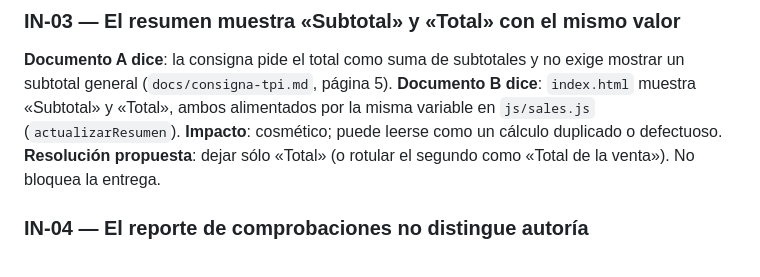
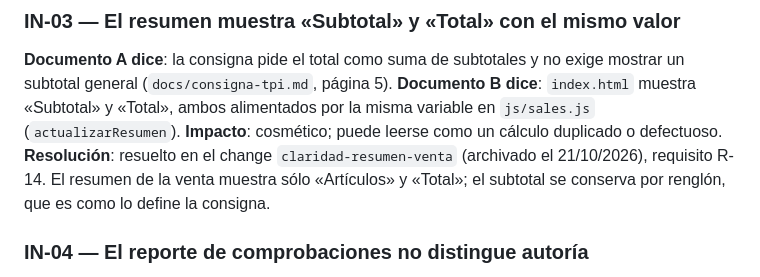
Before and after one commit to lauty-naranjo/PrimerParcial---Programacion-III, a Markdown page: knowledge-base/10_preguntas_abiertas.md, the part around the change. Drawn GitHub-style.

```diff
--- a/knowledge-base/10_preguntas_abiertas.md
+++ b/knowledge-base/10_preguntas_abiertas.md
@@ -18,7 +18,7 @@
 **Documento A dice**: la consigna pide el total como suma de subtotales y no exige mostrar un subtotal general (`docs/consigna-tpi.md`, página 5).
 **Documento B dice**: `index.html` muestra «Subtotal» y «Total», ambos alimentados por la misma variable en `js/sales.js` (`actualizarResumen`).
 **Impacto**: cosmético; puede leerse como un cálculo duplicado o defectuoso.
-**Resolución propuesta**: dejar sólo «Total» (o rotular el segundo como «Total de la venta»). No bloquea la entrega.
+**Resolución**: resuelto en el change `claridad-resumen-venta` (archivado el 21/10/2026), requisito R-14. El resumen de la venta muestra sólo «Artículos» y «Total»; el subtotal se conserva por renglón, que es como lo define la consigna.
 
 ### IN-04 — El reporte de comprobaciones no distingue autoría
 **Documento A dice**: la consigna exige registrar el resultado observado de cada caso.
```
Also changed, not shown: CHANGES.md (+15 -3 lines), README.md (+3 -1 lines).
